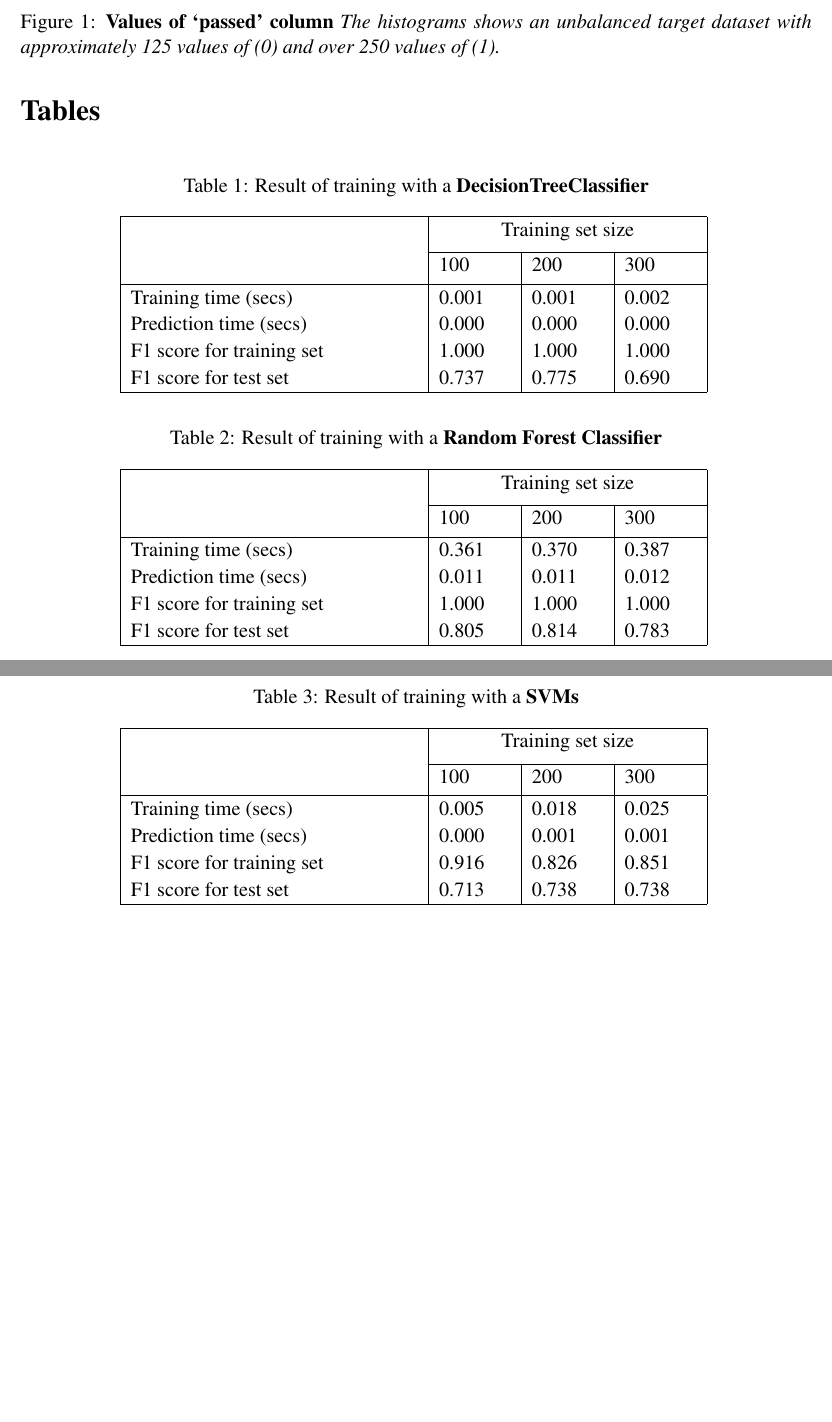
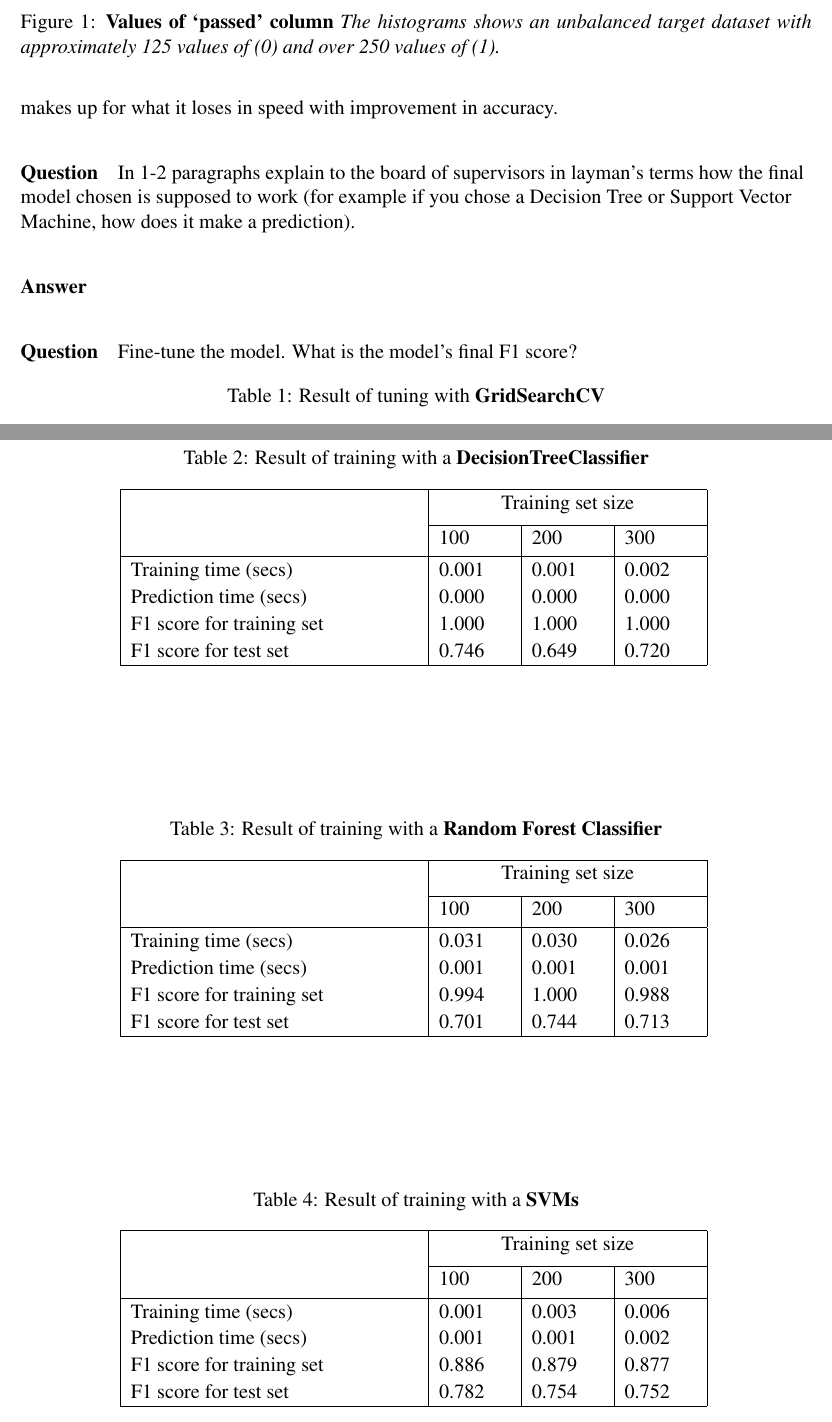
Before and after one commit to carlosvouking/studentIntervention, a LaTeX document (studentInterventionMiller_16.tex): two parts of pages 5 and 6 of 6, joined at a grey line, cut so that both start at the same text, the shorter picture padded with empty space. The pictures show the PDF file studentInterventionMiller_16.pdf that the author committed with the source.

Commit message:
docs: update

```diff
--- a/studentInterventionMiller_16.tex
+++ b/studentInterventionMiller_16.tex
@@ -283,3 +288,24 @@ Second, it is important to note what we are trying to do here. We are trying to
+\paragraph{\textbf{Question}} In 1-2 paragraphs explain to the board of supervisors in layman's terms how the final model chosen is supposed to work (for example if you chose a Decision Tree or Support Vector Machine, how does it make a prediction).
+
+\paragraph{\textbf{Answer}} A Support Vector Machine makes predictions by
+
+\paragraph{\textbf{Question}} Fine-tune the model. What is the model's final F1 score?
+
+\setlength{\extrarowheight}{1.5pt}
+\begin{table}[!htbp]
+\caption{Result of tuning with \textbf{GridSearchCV}} %title of the table
+\centering % centering table
+\begin{tabular}{|p{4cm}||p{4cm}|} % creating four columns
+\hline % inserts single-line
+& GridSearchCV\\[0.5ex]
+\hline % inserts single-line
+
+F1 score for training set     &1.000\\
+F1 score for test set         &0.803\\
+\hline % inserts single-line
+\end{tabular}
+\label{tunedGridSearch}
+\end{table}
 
 
 
@@ -303,10 +329,11 @@ Second, it is important to note what we are trying to do here. We are trying to
 & 100 & 200 & 300\\[0.5ex]
 \hline % inserts single-line
 
-Training time (secs)   &       0.001 & 0.001 & 0.002 \\
-Prediction time (secs)   &     0.000 & 0.000 & 0.000 \\
-F1 score for training set  &   1.000 & 1.000 & 1.000 \\
-F1 score for test set    &     0.737 & 0.775 & 0.690 \\
+Training time (secs)          &0.001&0.001&0.002\\
+Prediction time (secs)        &0.000&0.000&0.000\\
+F1 score for training set     &1.000&1.000&1.000\\
+F1 score for test set         &0.746&0.649&0.720\\
+
 \hline % inserts single-line
 \end{tabular}
 \label{decisionTreeTable}
@@ -323,3 +350,7 @@ F1 score for test set    &     0.737 & 0.775 & 0.690 \\
 & 100 & 200 & 300\\[0.5ex]
 \hline % inserts single-line
 
+Training time (secs)          &0.031&0.030&0.026\\
+Prediction time (secs)        &0.001&0.001&0.001\\
+F1 score for training set     &0.994&1.000&0.988\\
+F1 score for test set         &0.701&0.744&0.713\\
@@ -344,3 +371,7 @@ F1 score for test set    &     0.805 & 0.814 & 0.783 \\
 & 100 & 200 & 300\\[0.5ex]
 \hline % inserts single-line
 
+Training time (secs)          &0.001&0.003&0.006\\
+Prediction time (secs)        &0.001&0.001&0.002\\
+F1 score for training set     &0.886&0.879&0.877\\
+F1 score for test set         &0.782&0.754&0.752\\
```
Also changed, not shown: studentInterventionMiller_16.pdf, studentInterventionMiller_16.tex (27 more changed lines), 1 other file.
